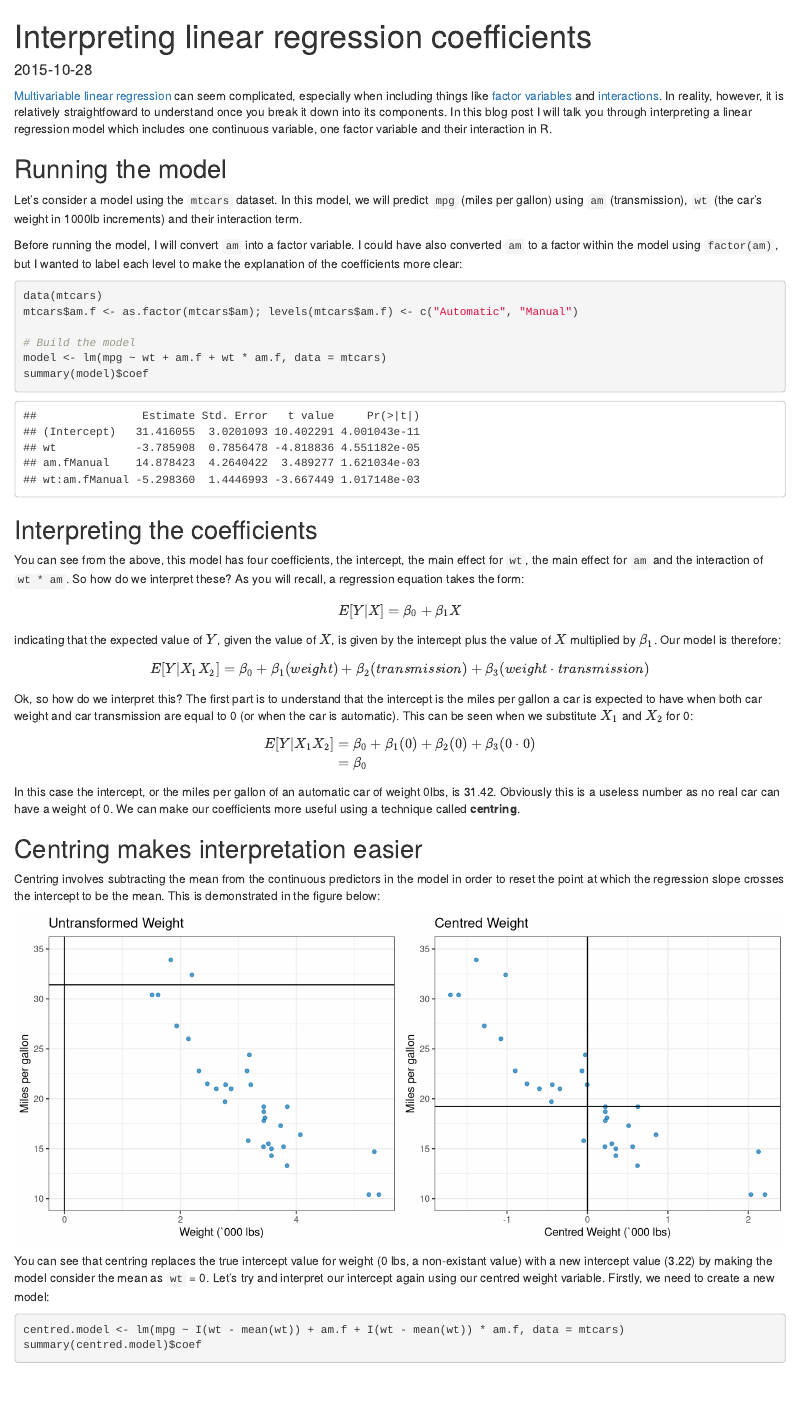
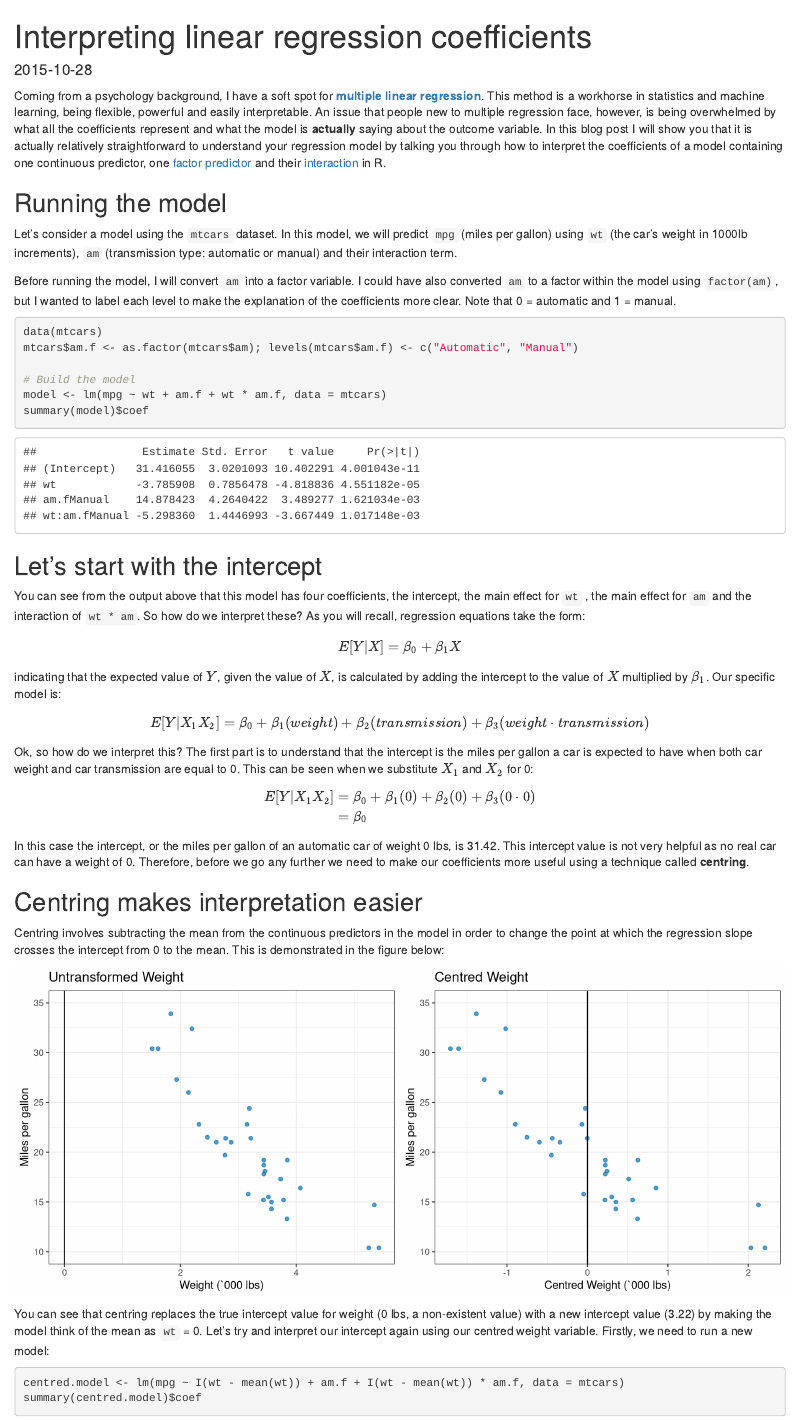
Before and after one commit to t-redactyl/Blog-posts, an R Markdown document (2015-10-28-interpreting-linear-regression-coefficients.Rmd): the page in a window 1100 px wide, from its top. Rendered offline with R 4.5, knitr and Pandoc, with nearby package versions.

Commit message:
Final draft of blog post 9 added

````diff
--- a/2015-10-28-interpreting-linear-regression-coefficients.Rmd
+++ b/2015-10-28-interpreting-linear-regression-coefficients.Rmd
@@ -3,16 +3,16 @@ title: Interpreting linear regression coefficients
 date: 2015-10-28
 comments: false
 tags: Statistics, R, Hypothesis Testing, Regression
-keywords: rlanguage, data science, hypothesis testing, linear regression
+keywords: rlanguage, data science, hypothesis testing, linear regression, confidence interval, prediction interval
 ---
 
-[Multivariable linear regression](https://en.wikipedia.org/wiki/Linear_regression) can seem complicated, especially when including things like [factor variables](https://en.wikipedia.org/wiki/Categorical_variable) and [interactions](https://en.wikipedia.org/wiki/Interaction_(statistics)). In reality, however, it is relatively straightfoward to understand once you break it down into its components. In this blog post I will talk you through interpreting a linear regression model which includes one continuous variable, one factor variable and their interaction in R.
+Coming from a psychology background, I have a soft spot for [**multiple linear regression**](https://en.wikipedia.org/wiki/Linear_regression). This method is a workhorse in statistics and machine learning, being flexible, powerful and easily interpretable. An issue that people new to multiple regression face, however, is being overwhelmed by what all the coefficients represent and what the model is **actually** saying about the outcome variable. In this blog post I will show you that it is actually relatively straightforward to understand your regression model by talking you through how to interpret the coefficients of a model containing one continuous predictor, one [factor predictor](https://en.wikipedia.org/wiki/Categorical_variable) and their [interaction](https://en.wikipedia.org/wiki/Interaction_(statistics)) in R.
 
 ## Running the model
 
-Let's consider a model using the `mtcars` dataset. In this model, we will predict `mpg` (miles per gallon) using `am` (transmission), `wt` (the car's weight in 1000lb increments) and their interaction term.
+Let's consider a model using the `mtcars` dataset. In this model, we will predict `mpg` (miles per gallon) using `wt` (the car's weight in 1000lb increments), `am` (transmission type: automatic or manual) and their interaction term.
 
-Before running the model, I will convert `am` into a factor variable. I could have also converted `am` to a factor within the model using `factor(am)`, but I wanted to label each level to make the explanation of the coefficients more clear:
+Before running the model, I will convert `am` into a factor variable. I could have also converted `am` to a factor within the model using `factor(am)`, but I wanted to label each level to make the explanation of the coefficients more clear. Note that 0 = automatic and 1 = manual.
 
 ```{r running_the_model}
 data(mtcars)
@@ -23,28 +23,28 @@ model <- lm(mpg ~ wt + am.f + wt * am.f, data = mtcars)
 summary(model)$coef
 ```
 
-## Interpreting the coefficients
+## Let's start with the intercept
 
-You can see from the above, this model has four coefficients, the intercept, the main effect for `wt`, the main effect for `am` and the interaction of `wt * am`. So how do we interpret these? As you will recall, a regression equation takes the form:
+You can see from the output above that this model has four coefficients, the intercept, the main effect for `wt` , the main effect for `am` and the interaction of `wt * am`. So how do we interpret these? As you will recall, regression equations take the form:
 
 $$E[Y | X] = \beta_0 + \beta_1X$$
 
-indicating that the expected value of $Y$, given the value of $X$, is given by the intercept plus the value of $X$ multiplied by $\beta_1$. Our model is therefore:
+indicating that the expected value of $Y$, given the value of $X$, is calculated by adding the intercept to the value of $X$ multiplied by $\beta_1$. Our specific model is:
 
 $$E[Y | X_1X_2] = \beta_0 + \beta_1(weight) + \beta_2(transmission) + \beta_3(weight \cdot transmission)$$
 
-Ok, so how do we interpret this? The first part is to understand that the intercept is the miles per gallon a car is expected to have when both car weight and car transmission are equal to 0 (or when the car is automatic). This can be seen when we substitute $X_1$ and $X_2$ for 0:
+Ok, so how do we interpret this? The first part is to understand that the intercept is the miles per gallon a car is expected to have when both car weight and car transmission are equal to 0. This can be seen when we substitute $X_1$ and $X_2$ for 0:
 
 $$\begin{eqnarray}
 E[Y | X_1X_2] &=& \beta_0 + \beta_1(0) + \beta_2(0) + \beta_3(0 \cdot 0) \cr
 &=& \beta_0 \cr
 \end{eqnarray}$$
 
-In this case the intercept, or the miles per gallon of an automatic car of weight 0lbs, is `r round(summary(model)$coef[1,1], 2)`. Obviously this is a useless number as no real car can have a weight of 0. We can make our coefficients more useful using a technique called **centring**.
+In this case the intercept, or the miles per gallon of an automatic car of weight 0 lbs, is `r round(summary(model)$coef[1,1], 2)`. This intercept value is not very helpful as no real car can have a weight of 0. Therefore, before we go any further we need to make our coefficients more useful using a technique called **centring**.
 
 ## Centring makes interpretation easier
 
-Centring involves subtracting the mean from the continuous predictors in the model in order to reset the point at which the regression slope crosses the intercept to be the mean. This is demonstrated in the figure below:
+Centring involves subtracting the mean from the continuous predictors in the model in order to change the point at which the regression slope crosses the intercept from 0 to the mean. This is demonstrated in the figure below:
 
 ```{r centred_chart, echo = FALSE, fig.width = 10.5, fig.height = 4.5}
 library(ggplot2); library(gridExtra)
@@ -54,7 +54,6 @@ g1 <- ggplot(data=mtcars, aes(x=wt, y=mpg)) +
         ylim(10, 35) +
         xlab("Weight (`000 lbs)") +
         ggtitle("Untransformed Weight") +
-        geom_hline(yintercept = 31.42) +
         geom_vline(xintercept = 0) +
         theme_bw()
 
@@ -65,14 +64,13 @@ g2 <- ggplot(data=mtcars, aes(x=centred.wt, y=mpg)) +
         ylim(10, 35) +
         xlab("Centred Weight (`000 lbs)") +
         ggtitle("Centred Weight") +
-        geom_hline(yintercept = 19.24) +
         geom_vline(xintercept = 0) +
         theme_bw()
 
 grid.arrange(g1, g2, nrow = 1, ncol = 2)
 ```
 
-You can see that centring replaces the true intercept value for weight (0 lbs, a non-existant value) with a new intercept value (`r round(mean(mtcars$wt), 2)`) by making the model consider the mean as `wt` = 0. Let's try and interpret our intercept again using our centred weight variable. Firstly, we need to create a new model:
+You can see that centring replaces the true intercept value for weight (0 lbs, a non-existent value) with a new intercept value (`r round(mean(mtcars$wt), 2)`) by making the model think of the mean as `wt` = 0. Let's try and interpret our intercept again using our centred weight variable. Firstly, we need to run a new model:
 
 ```{r running_the_centred_model}
 centred.model <- lm(mpg ~ I(wt - mean(wt)) + am.f + I(wt - mean(wt)) * am.f, data = mtcars)
````
Also changed, not shown: 2015-10-28-interpreting-linear-regression-coefficients.Rmd (18 more changed lines).
